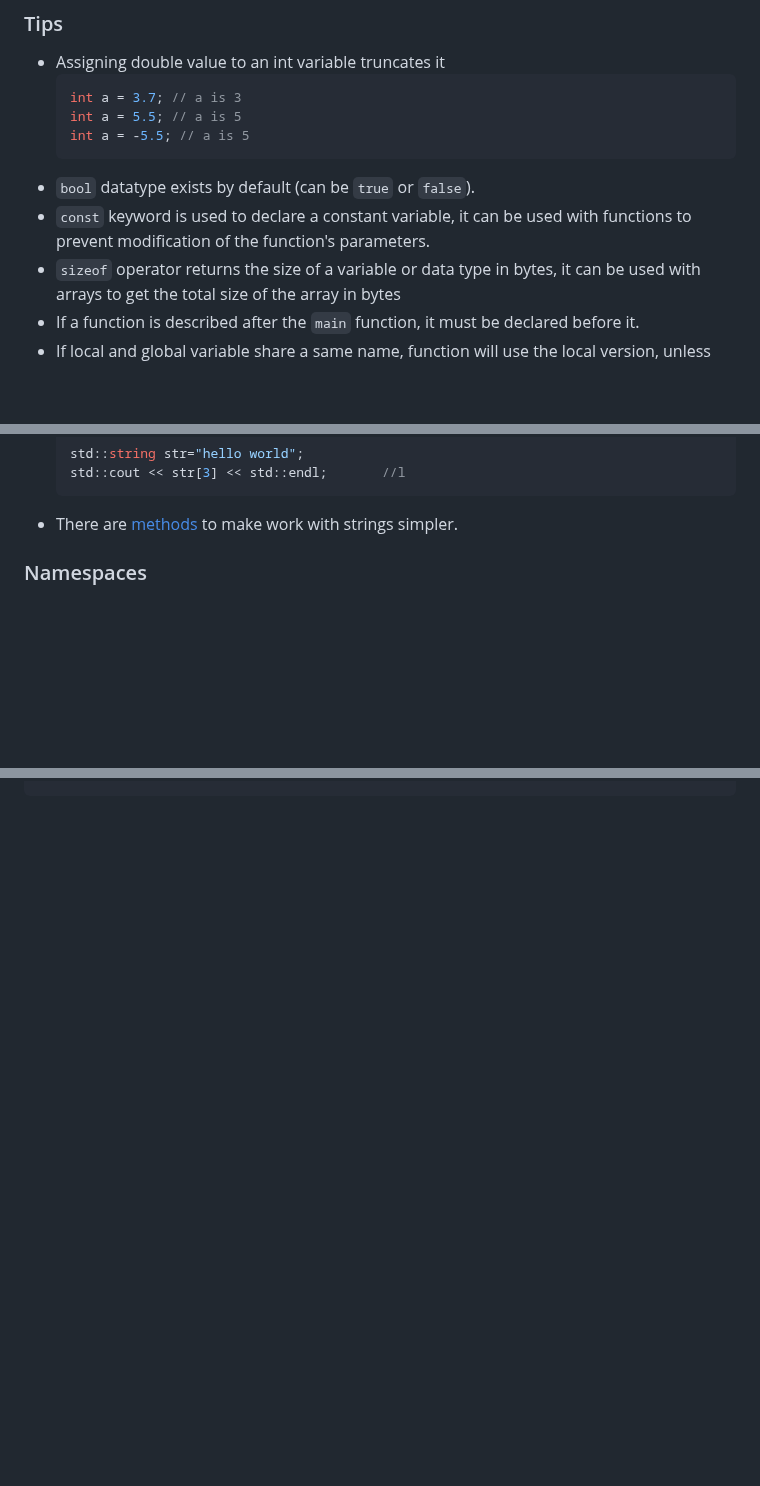
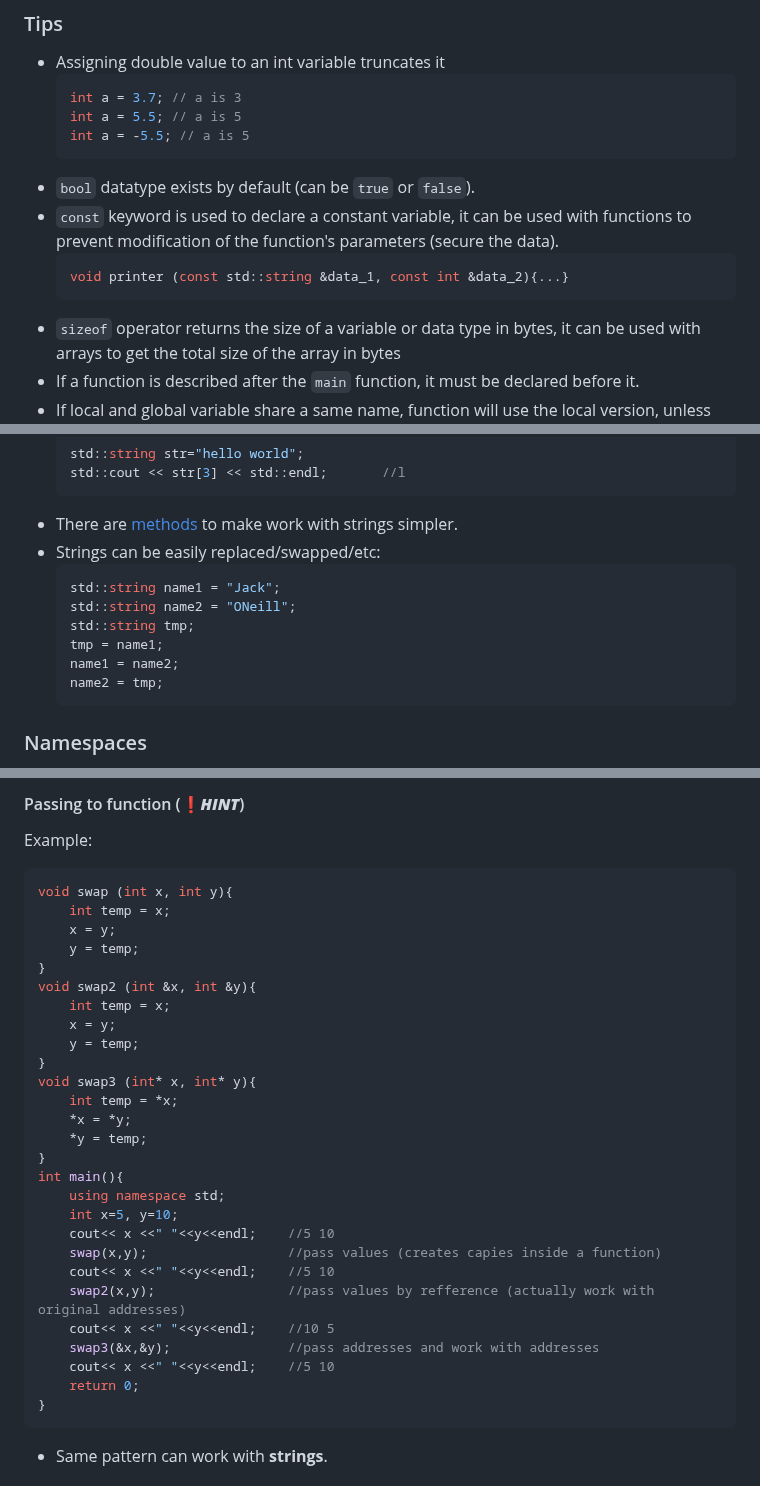
Before and after one commit to Georgiy-JO/kn_base, a Markdown page: C&C++/C_parts/C++.md, 3 parts joined by grey strips. Drawn GitHub-style; blank space fills up the shorter version.

````diff
--- a/C&C++/C_parts/C++.md
+++ b/C&C++/C_parts/C++.md
@@ -23,7 +27,10 @@
     int a = -5.5; // a is 5
     ```
 - `bool` datatype exists by default (can be `true` or `false`).
-- `const` keyword is used to declare a constant variable, it can be used with functions to prevent modification of the function's parameters.
+- `const` keyword is used to declare a constant variable, it can be used with functions to prevent modification of the function's parameters (secure the data).
+    ```C++
+    void printer (const std::string &data_1, const int &data_2){...}
+    ```
 - `sizeof` operator returns the size of a variable or data type in bytes, it can be used with arrays to get the total size of the array in bytes
 - If a function is described after the `main` function, it must be declared before it.
 - If local and global variable share a same name, function will use the local version, unless you use `::` before the variable name:
@@ -138,6 +146,16 @@ std::string address = "My_street 55, flat 25";
     std::cout << str[3] << std::endl;       //l
     ```
 * There are [methods](#string-methods) to make work with strings simpler.
+* Strings can be easily replaced/swapped/etc:
+    ```C++
+    std::string name1 = "Jack";
+    std::string name2 = "ONeill";
+    std::string tmp;
+    tmp = name1;
+    name1 = name2;
+    name2 = tmp;
+    ```
+
 
 
 ### Namespaces
@@ -265,0 +317,33 @@ for (double dec: decimals){
+#### Passing to function (❗***HINT***)
+Example:
+```C++
+void swap (int x, int y){
+    int temp = x;
+    x = y;
+    y = temp;
+}
+void swap2 (int &x, int &y){
+    int temp = x;
+    x = y;
+    y = temp;
+}
+void swap3 (int* x, int* y){
+    int temp = *x;
+    *x = *y;
+    *y = temp;
+}
+int main(){
+    using namespace std;
+    int x=5, y=10;
+    cout<< x <<" "<<y<<endl;    //5 10
+    swap(x,y);                  //pass values (creates capies inside a function)
+    cout<< x <<" "<<y<<endl;    //5 10
+    swap2(x,y);                 //pass values by refference (actually work with original addresses)
+    cout<< x <<" "<<y<<endl;    //10 5
+    swap3(&x,&y);               //pass addresses and work with addresses
+    cout<< x <<" "<<y<<endl;    //5 10
+    return 0;
+}
+```
+- Same pattern can work with **strings**.
+
````
Also changed, not shown: other parts of C&C++/C_parts/C++.md (+111 -14 lines), C&C++/media/program_memory.png (added).
